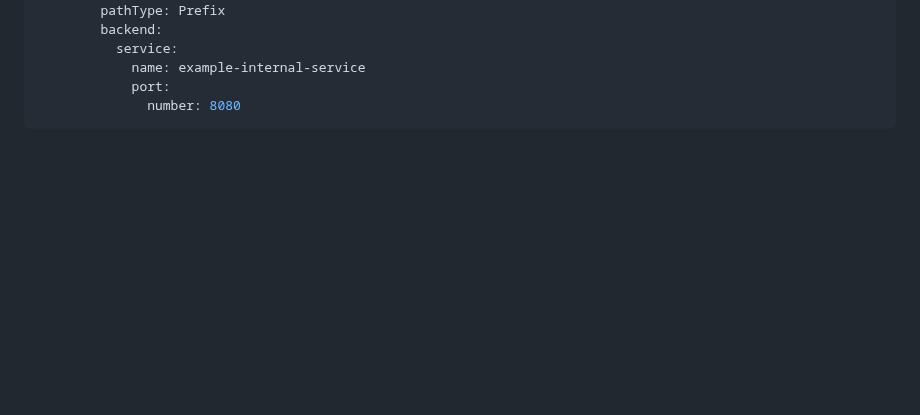
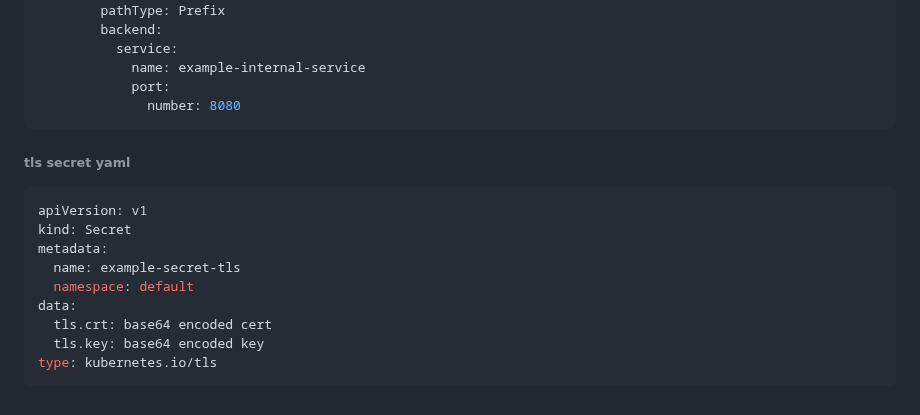
Before and after one commit to NGK2026/devops-journey, a Markdown page: kubernetes/setup.md, the part around the change. Drawn GitHub-style; blank space fills up the shorter version.

Commit message:
add https tls cert key

````diff
--- a/kubernetes/setup.md
+++ b/kubernetes/setup.md
@@ -815,3 +815,15 @@ spec:
             port:
               number: 8080
 ```
+###### tls secret yaml
+```yaml
+apiVersion: v1
+kind: Secret
+metadata:
+  name: example-secret-tls
+  namespace: default
+data:
+  tls.crt: base64 encoded cert
+  tls.key: base64 encoded key
+type: kubernetes.io/tls
+```
````
